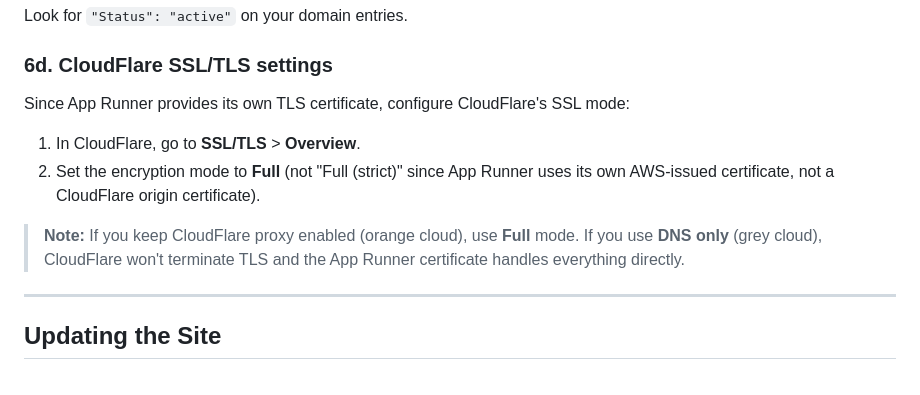
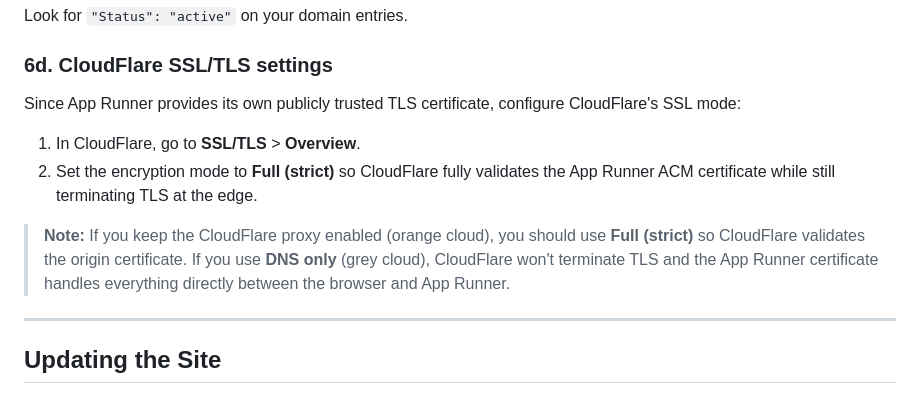
Before and after one commit to CraigDevJohnson/portfolio, a Markdown page: DEPLOY-INSTRUCTIONS.md, the part around the change. GitHub-like rendering.

Commit message:
Update DEPLOY-INSTRUCTIONS.md
Co-authored-by: Copilot <175728472+Copilot@users.noreply.github.com>

```diff
--- a/DEPLOY-INSTRUCTIONS.md
+++ b/DEPLOY-INSTRUCTIONS.md
@@ -368,15 +368,16 @@ Look for `"Status": "active"` on your domain entries.
 
 ### 6d. CloudFlare SSL/TLS settings
 
-Since App Runner provides its own TLS certificate, configure CloudFlare's SSL mode:
+Since App Runner provides its own publicly trusted TLS certificate, configure CloudFlare's SSL mode:
 
 1. In CloudFlare, go to **SSL/TLS** > **Overview**.
-2. Set the encryption mode to **Full** (not "Full (strict)" since App Runner uses its own
-   AWS-issued certificate, not a CloudFlare origin certificate).
+2. Set the encryption mode to **Full (strict)** so CloudFlare fully validates the App Runner
+   ACM certificate while still terminating TLS at the edge.
 
-> **Note:** If you keep CloudFlare proxy enabled (orange cloud), use **Full** mode. If you use
-> **DNS only** (grey cloud), CloudFlare won't terminate TLS and the App Runner certificate
-> handles everything directly.
+> **Note:** If you keep the CloudFlare proxy enabled (orange cloud), you should use
+> **Full (strict)** so CloudFlare validates the origin certificate. If you use **DNS only**
+> (grey cloud), CloudFlare won't terminate TLS and the App Runner certificate handles
+> everything directly between the browser and App Runner.
 
 ---
 
```
